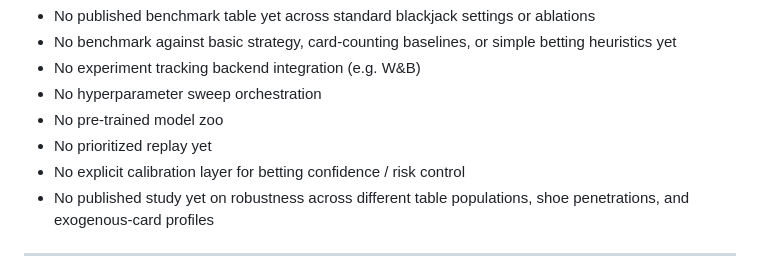
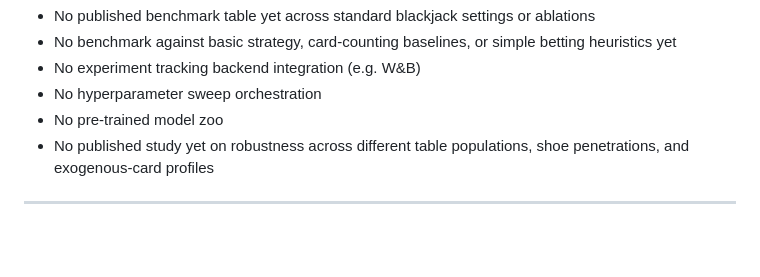
Before and after one commit to pablo-reyes8/blackjack-rl-research, a Markdown page: README.md, the part around the change. Drawn GitHub-style; blank space fills up the shorter version.

```diff
--- a/README.md
+++ b/README.md
@@ -445,8 +445,6 @@ GitHub Actions is configured in `.github/workflows/ci.yml` and currently install
 - No experiment tracking backend integration (e.g. W&B)
 - No hyperparameter sweep orchestration
 - No pre-trained model zoo
-- No prioritized replay yet
-- No explicit calibration layer for betting confidence / risk control
 - No published study yet on robustness across different table populations, shoe penetrations, and exogenous-card profiles
 
 ---
```
